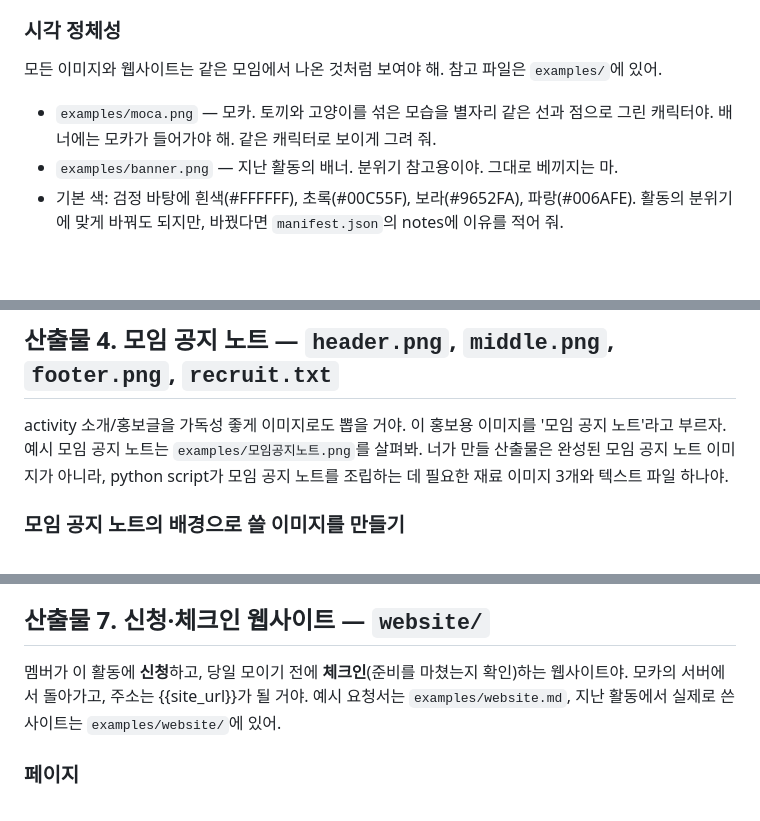
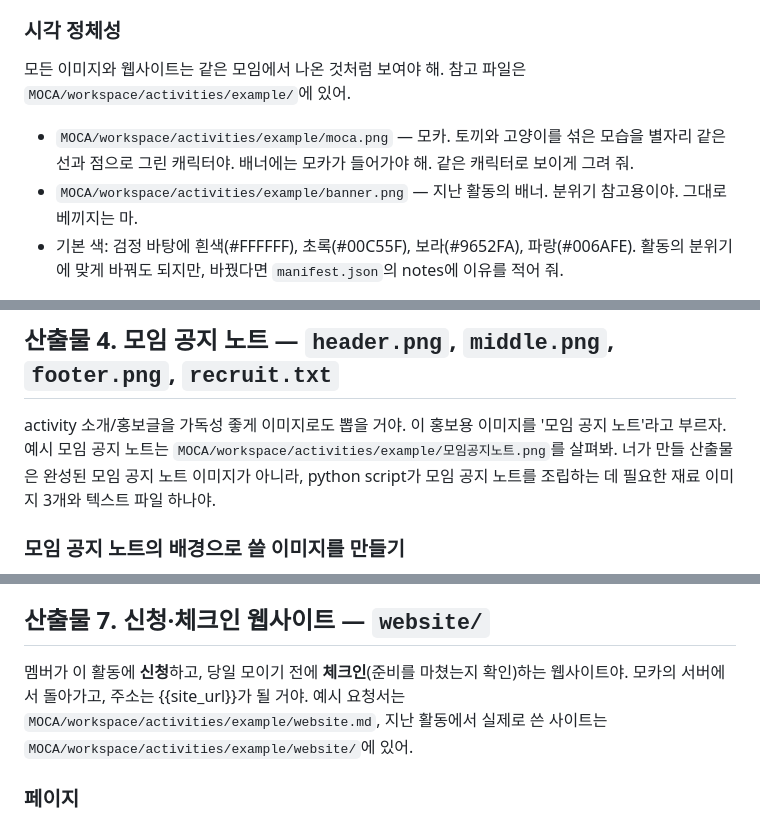
Before and after one commit to AliceOfSNU/moca, a Markdown page: moca/documents/dots_request_template.md, 3 parts joined by grey strips. GitHub-like rendering; blank space fills up the shorter version.

Commit message:
작업 요청서: 참고 파일 위치를 실제 Drive 경로로
요청서는 examples/를 가리켰지만, 참고 파일은 Google Drive의 MOCA/workspace/activities/example/에 올렸다.
Dots는 Drive에서 읽으므로 그 경로를 그대로 적는다.

Co-Authored-By: Claude Opus 5.5 <noreply@anthropic.com>

```diff
--- a/moca/documents/dots_request_template.md
+++ b/moca/documents/dots_request_template.md
@@ -82,11 +82,11 @@ Dots에게 보내는 작업 요청서 틀. 하네스가 {{...}} 자리를 채워
 
 ### 시각 정체성
 
-모든 이미지와 웹사이트는 같은 모임에서 나온 것처럼 보여야 해. 참고 파일은 `examples/`에 있어.
+모든 이미지와 웹사이트는 같은 모임에서 나온 것처럼 보여야 해. 참고 파일은 `MOCA/workspace/activities/example/`에 있어.
 
-- `examples/moca.png` — 모카. 토끼와 고양이를 섞은 모습을 별자리 같은 선과 점으로 그린 캐릭터야.
+- `MOCA/workspace/activities/example/moca.png` — 모카. 토끼와 고양이를 섞은 모습을 별자리 같은 선과 점으로 그린 캐릭터야.
   배너에는 모카가 들어가야 해. 같은 캐릭터로 보이게 그려 줘.
-- `examples/banner.png` — 지난 활동의 배너. 분위기 참고용이야. 그대로 베끼지는 마.
+- `MOCA/workspace/activities/example/banner.png` — 지난 활동의 배너. 분위기 참고용이야. 그대로 베끼지는 마.
 - 기본 색: 검정 바탕에 흰색(#FFFFFF), 초록(#00C55F), 보라(#9652FA), 파랑(#006AFE). 활동의 분위기에 맞게
   바꿔도 되지만, 바꿨다면 `manifest.json`의 notes에 이유를 적어 줘.
 
@@ -127,7 +127,7 @@ Dots에게 보내는 작업 요청서 틀. 하네스가 {{...}} 자리를 채워
 ## 산출물 4. 모임 공지 노트 — `header.png`, `middle.png`, `footer.png`, `recruit.txt`
 
 activity 소개/홍보글을 가독성 좋게 이미지로도 뽑을 거야. 이 홍보용 이미지를 '모임 공지 노트'라고 부르자.
-예시 모임 공지 노트는 `examples/모임공지노트.png`를 살펴봐. 너가 만들 산출물은 완성된 모임 공지 노트
+예시 모임 공지 노트는 `MOCA/workspace/activities/example/모임공지노트.png`를 살펴봐. 너가 만들 산출물은 완성된 모임 공지 노트
 이미지가 아니라, python script가 모임 공지 노트를 조립하는 데 필요한 재료 이미지 3개와 텍스트 파일
 하나야.
 
@@ -183,8 +183,8 @@ text file의 이름은 `recruit.txt`로 해.
 ## 산출물 7. 신청·체크인 웹사이트 — `website/`
 
 멤버가 이 활동에 **신청**하고, 당일 모이기 전에 **체크인**(준비를 마쳤는지 확인)하는 웹사이트야. 모카의
-서버에서 돌아가고, 주소는 {{site_url}}가 될 거야. 예시 요청서는 `examples/website.md`, 지난 활동에서 실제로
-쓴 사이트는 `examples/website/`에 있어.
+서버에서 돌아가고, 주소는 {{site_url}}가 될 거야. 예시 요청서는 `MOCA/workspace/activities/example/website.md`, 지난 활동에서 실제로
+쓴 사이트는 `MOCA/workspace/activities/example/website/`에 있어.
 
 ### 페이지
 
```
